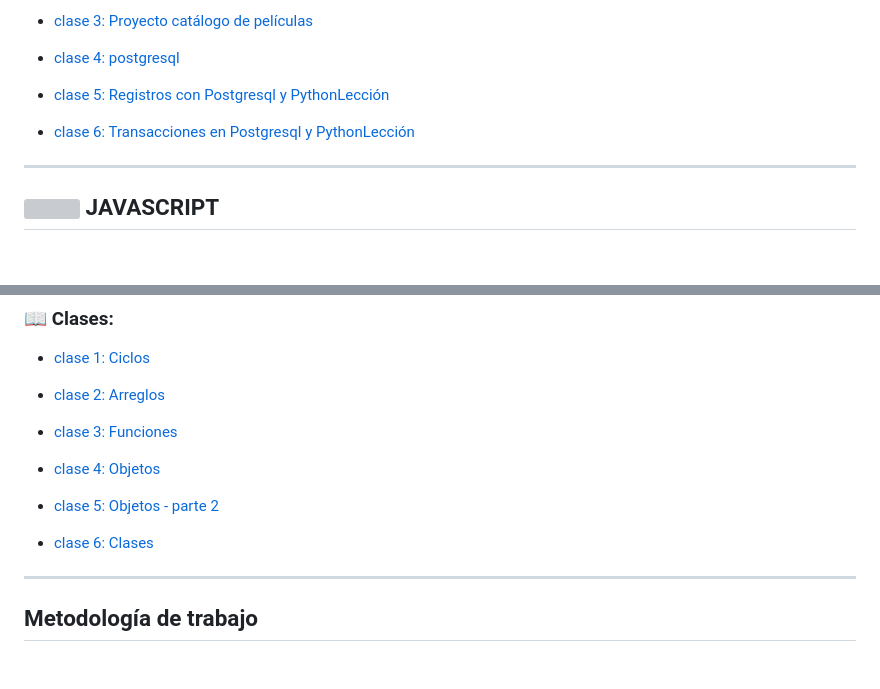
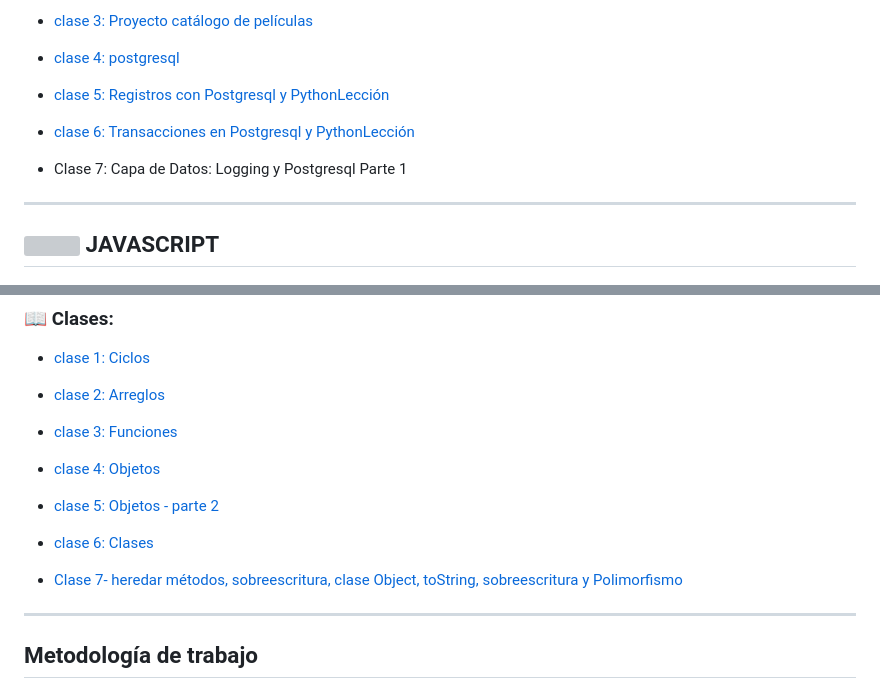
Before and after one commit to CodeSystem2022/ERROR-404-LABORATORIO3, a Markdown page: README.md, 2 parts joined by grey strips. Drawn GitHub-style; blank space fills up the shorter version; grey boxes are pictures that could not be loaded.

```diff
--- a/README.md
+++ b/README.md
@@ -47,6 +47,8 @@ Repositorio del grupo ERROR 404 para la materia Laboratorio de Computación 3
 
 - [clase 6: Transacciones en Postgresql y PythonLección ](https://github.com/CodeSystem2022/ERROR-404-LABORATORIO3/tree/main/python/clase_06)
 
+- Clase 7: Capa de Datos: Logging y Postgresql Parte 1
+
 ---
 
 ## <img src="https://img.icons8.com/color/50/null/javascript--v1.png"/> JAVASCRIPT
@@ -64,6 +66,8 @@ Repositorio del grupo ERROR 404 para la materia Laboratorio de Computación 3
 - [clase 5: Objetos - parte 2](https://github.com/CodeSystem2022/ERROR-404-LABORATORIO3/tree/main/javascript/clase5-objetos-parte2)
 
 - [clase 6: Clases](https://github.com/CodeSystem2022/ERROR-404-LABORATORIO3/tree/main/javascript/Clase%206-Clases)
+
+- [Clase 7- heredar métodos, sobreescritura, clase Object, toString, sobreescritura y Polimorfismo](https://github.com/CodeSystem2022/ERROR-404-LABORATORIO3/tree/main/javascript/clase7-clases-parte2)
 
 ---
 
```
